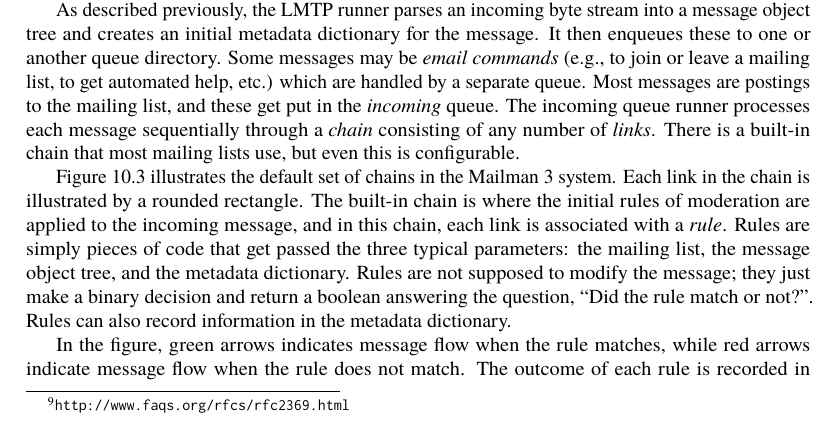
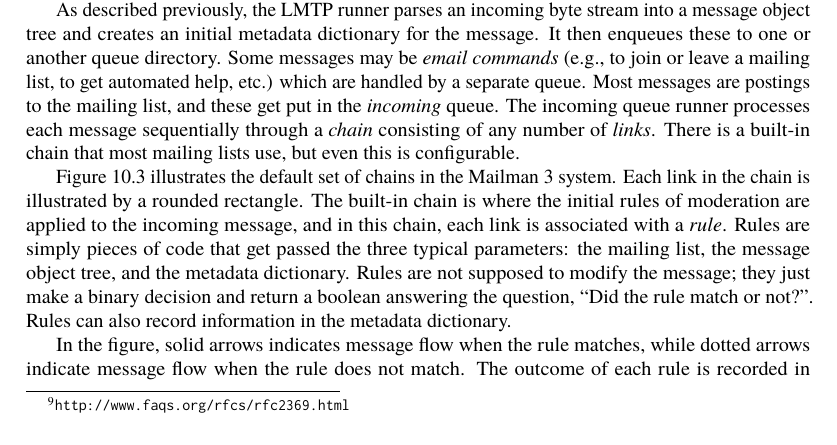
Before and after one commit to catlee/aosa-volume2, a LaTeX thesis (tex/en/aosa2.tex, which reads tex/en/mailman.tex): part of page 173 of 396, cut so that both start at the same text. Compiled offline with pdfLaTeX.

Commit message:
Replaced references to coloured arrows in diagram with dashed/dotted/solid.
git-svn-id: http://www.aosabook.org/svn/volume2@1038 dd5aa6cc-de63-413d-92ad-03a14aac4e6a

```diff
--- a/tex/en/mailman.tex
+++ b/tex/en/mailman.tex
@@ -555,7 +555,7 @@ not supposed to modify the message; they just make a binary decision
 and return a boolean answering the question, ``Did the rule match or
 not?''.  Rules can also record information in the metadata dictionary.
 
-In the figure, green arrows indicates message flow when the rule
-matches, while red arrows indicate message flow when the rule does not
+In the figure, solid arrows indicates message flow when the rule
+matches, while dotted arrows indicate message flow when the rule does not
 match.  The outcome of each rule is recorded in the metadata
 dictionary so that later on, Mailman will know (and be able to report)
```
Also changed, not shown: tex/en/mailman.tex (2 more changed lines).
